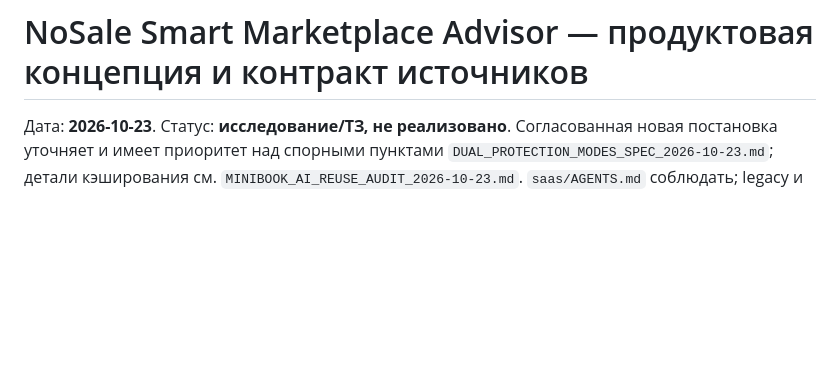
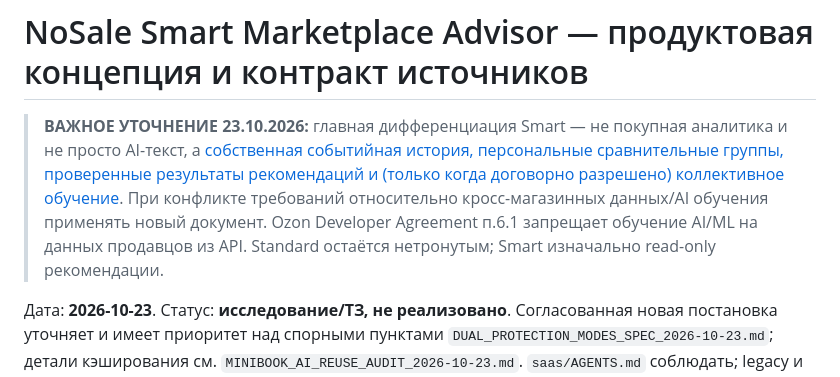
Before and after one commit to Anderhaos/Marketplace-Price-Guard, a Markdown page: saas/docs/SMART_MARKETPLACE_ADVISOR_PRODUCT_DECISION_2026-10-23.md, the part around the change. Rendered like a GitHub page; blank space fills up the shorter version.

Commit message:
docs(nosale): prioritize first-party intelligence over external reseller analytics

```diff
--- a/saas/docs/SMART_MARKETPLACE_ADVISOR_PRODUCT_DECISION_2026-10-23.md
+++ b/saas/docs/SMART_MARKETPLACE_ADVISOR_PRODUCT_DECISION_2026-10-23.md
@@ -1,4 +1,6 @@
 # NoSale Smart Marketplace Advisor — продуктовая концепция и контракт источников
+
+> **ВАЖНОЕ УТОЧНЕНИЕ 23.10.2026:** главная дифференциация Smart — не покупная аналитика и не просто AI-текст, а [собственная событийная история, персональные сравнительные группы, проверенные результаты рекомендаций и (только когда договорно разрешено) коллективное обучение](./FIRST_PARTY_COLLECTIVE_INTELLIGENCE_DECISION_2026-10-23.md). При конфликте требований относительно кросс-магазинных данных/AI обучения применять новый документ. Ozon Developer Agreement п.6.1 запрещает обучение AI/ML на данных продавцов из API. Standard остаётся нетронутым; Smart изначально read-only рекомендации.
 
 Дата: **2026-10-23**. Статус: **исследование/ТЗ, не реализовано**. Согласованная новая постановка уточняет и имеет приоритет над спорными пунктами `DUAL_PROTECTION_MODES_SPEC_2026-10-23.md`; детали кэширования см. `MINIBOOK_AI_REUSE_AUDIT_2026-10-23.md`. `saas/AGENTS.md` соблюдать; legacy и работающий Standard не менять.
 
```
